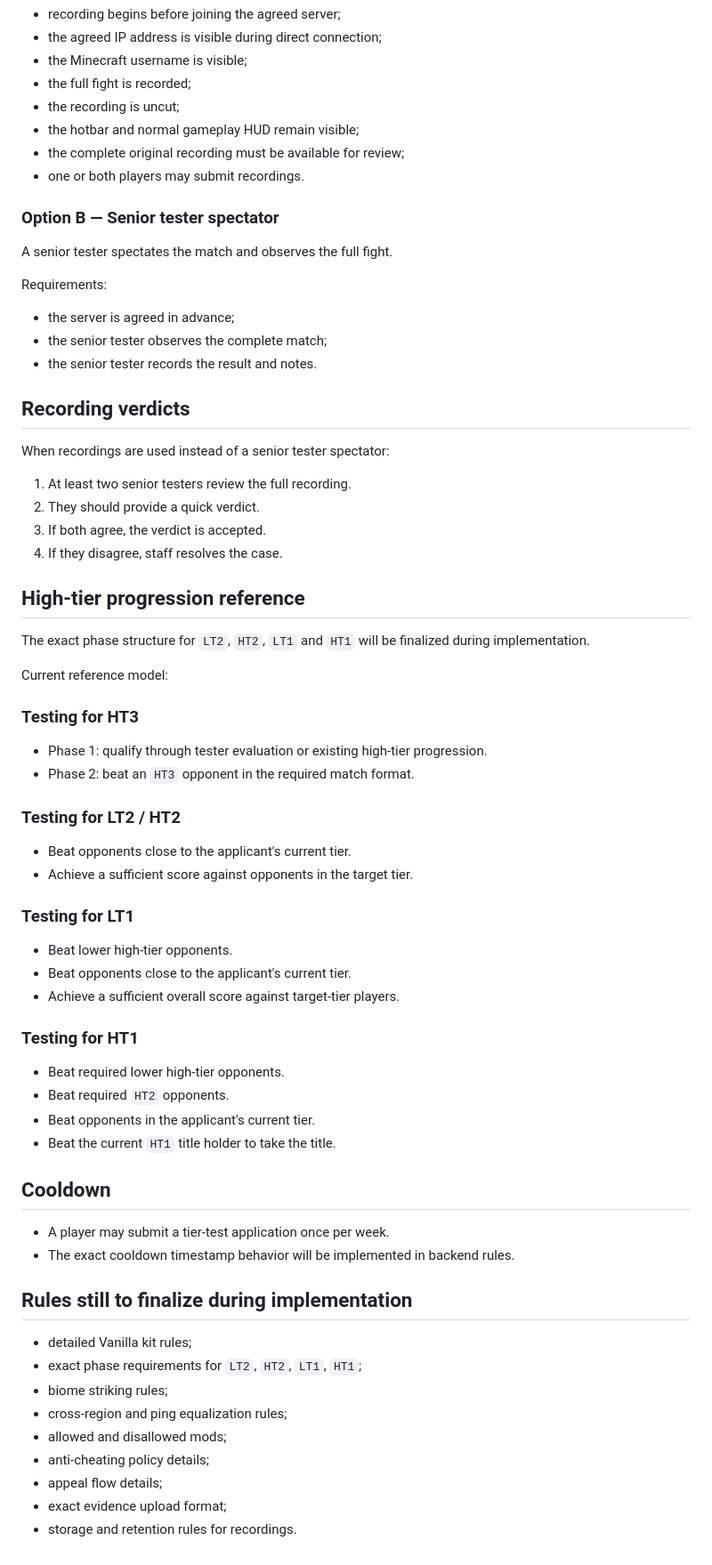
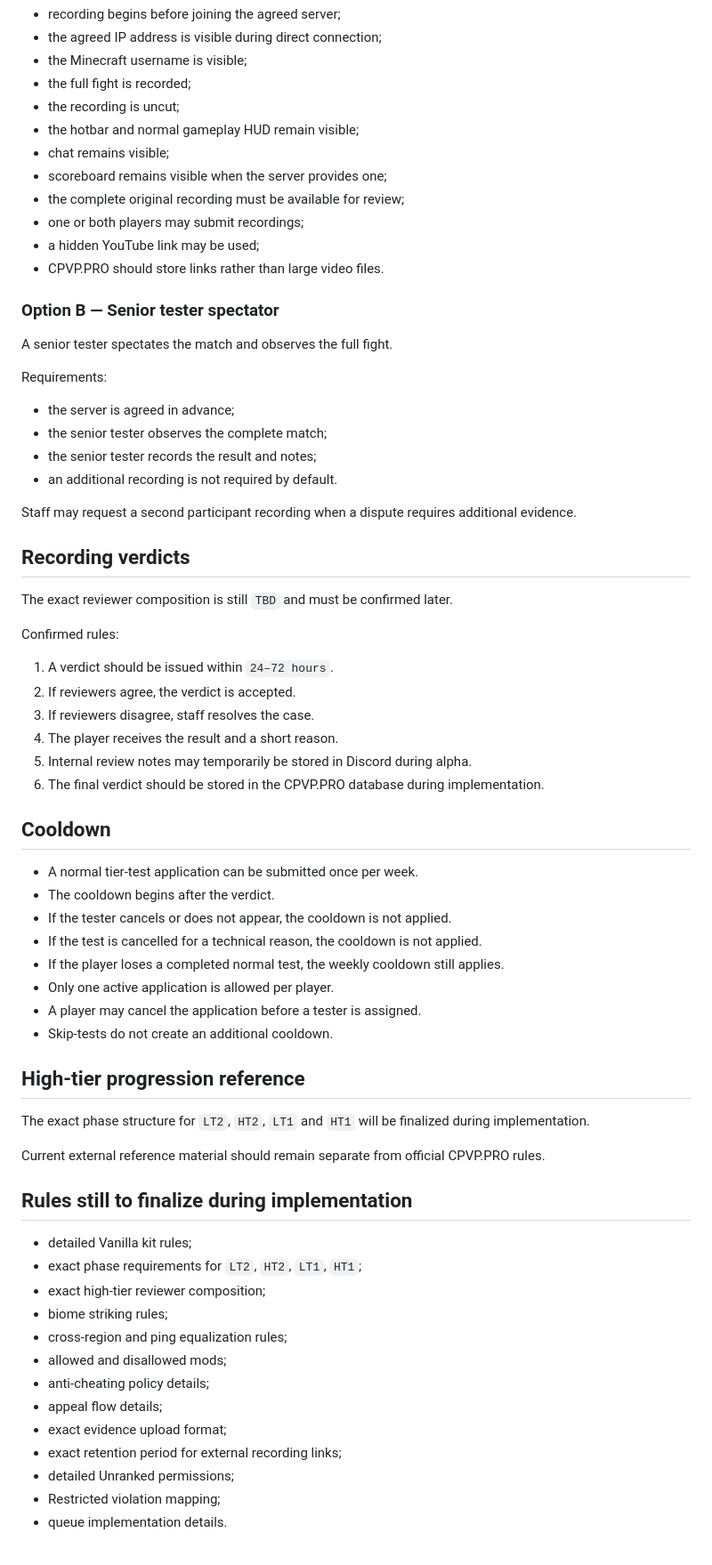
Before and after one commit to ameblablabla/cpvp-pro, a Markdown page: docs/VANILLA_TESTING_RULES.md, the part around one of its changes. Shown at 89% size. GitHub-like rendering.

Commit message:
Add confirmed Unranked, Retired, Restricted and waitlist rules

```diff
--- a/docs/VANILLA_TESTING_RULES.md
+++ b/docs/VANILLA_TESTING_RULES.md
@@ -181,8 +301,12 @@ Requirements:
 - the full fight is recorded;
 - the recording is uncut;
 - the hotbar and normal gameplay HUD remain visible;
+- chat remains visible;
+- scoreboard remains visible when the server provides one;
 - the complete original recording must be available for review;
-- one or both players may submit recordings.
+- one or both players may submit recordings;
+- a hidden YouTube link may be used;
+- CPVP.PRO should store links rather than large video files.
 
 ### Option B — Senior tester spectator
 
@@ -192,59 +316,53 @@ Requirements:
 
 - the server is agreed in advance;
 - the senior tester observes the complete match;
-- the senior tester records the result and notes.
+- the senior tester records the result and notes;
+- an additional recording is not required by default.
+
+Staff may request a second participant recording when a dispute requires additional evidence.
 
 ## Recording verdicts
 
-When recordings are used instead of a senior tester spectator:
+The exact reviewer composition is still `TBD` and must be confirmed later.
 
-1. At least two senior testers review the full recording.
-2. They should provide a quick verdict.
-3. If both agree, the verdict is accepted.
-4. If they disagree, staff resolves the case.
+Confirmed rules:
+
+1. A verdict should be issued within `24–72 hours`.
+2. If reviewers agree, the verdict is accepted.
+3. If reviewers disagree, staff resolves the case.
+4. The player receives the result and a short reason.
+5. Internal review notes may temporarily be stored in Discord during alpha.
+6. The final verdict should be stored in the CPVP.PRO database during implementation.
+
+## Cooldown
+
+- A normal tier-test application can be submitted once per week.
+- The cooldown begins after the verdict.
+- If the tester cancels or does not appear, the cooldown is not applied.
+- If the test is cancelled for a technical reason, the cooldown is not applied.
+- If the player loses a completed normal test, the weekly cooldown still applies.
+- Only one active application is allowed per player.
+- A player may cancel the application before a tester is assigned.
+- Skip-tests do not create an additional cooldown.
 
 ## High-tier progression reference
 
 The exact phase structure for `LT2`, `HT2`, `LT1` and `HT1` will be finalized during implementation.
 
-Current reference model:
-
-### Testing for HT3
-
-- Phase 1: qualify through tester evaluation or existing high-tier progression.
-- Phase 2: beat an `HT3` opponent in the required match format.
-
-### Testing for LT2 / HT2
-
-- Beat opponents close to the applicant's current tier.
-- Achieve a sufficient score against opponents in the target tier.
-
-### Testing for LT1
-
-- Beat lower high-tier opponents.
-- Beat opponents close to the applicant's current tier.
-- Achieve a sufficient overall score against target-tier players.
-
-### Testing for HT1
-
-- Beat required lower high-tier opponents.
-- Beat required `HT2` opponents.
-- Beat opponents in the applicant's current tier.
-- Beat the current `HT1` title holder to take the title.
-
-## Cooldown
-
-- A player may submit a tier-test application once per week.
-- The exact cooldown timestamp behavior will be implemented in backend rules.
+Current external reference material should remain separate from official CPVP.PRO rules.
 
 ## Rules still to finalize during implementation
 
 - detailed Vanilla kit rules;
 - exact phase requirements for `LT2`, `HT2`, `LT1`, `HT1`;
+- exact high-tier reviewer composition;
 - biome striking rules;
 - cross-region and ping equalization rules;
 - allowed and disallowed mods;
 - anti-cheating policy details;
 - appeal flow details;
 - exact evidence upload format;
-- storage and retention rules for recordings.
+- exact retention period for external recording links;
+- detailed Unranked permissions;
+- Restricted violation mapping;
+- queue implementation details.
```
Also changed, not shown: other parts of docs/VANILLA_TESTING_RULES.md (+131 -11 lines).
